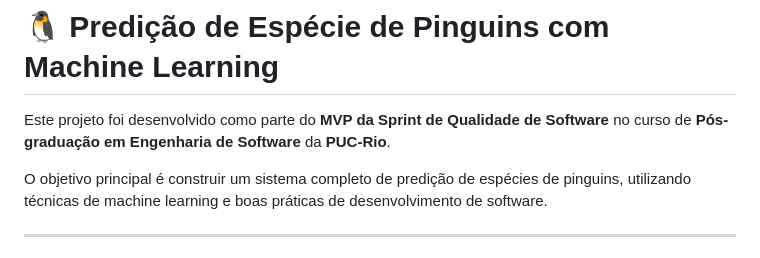
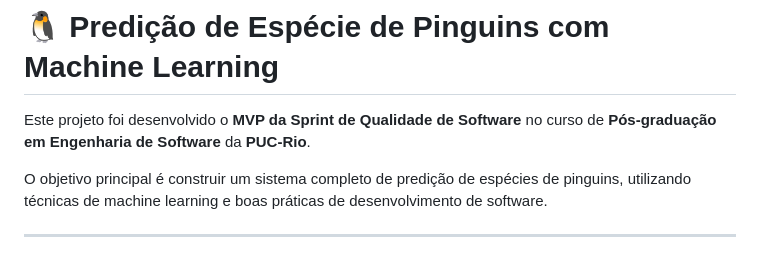
Before and after one commit to luarakerlen/penguin-classification, a Markdown page: README.md, the part around the change. Drawn GitHub-style.

```diff
--- a/README.md
+++ b/README.md
@@ -1,6 +1,6 @@
 # 🐧 Predição de Espécie de Pinguins com Machine Learning
 
-Este projeto foi desenvolvido como parte do **MVP da Sprint de Qualidade de Software** no curso de **Pós-graduação em Engenharia de Software** da **PUC-Rio**.
+Este projeto foi desenvolvido o **MVP da Sprint de Qualidade de Software** no curso de **Pós-graduação em Engenharia de Software** da **PUC-Rio**.
 
 O objetivo principal é construir um sistema completo de predição de espécies de pinguins, utilizando técnicas de machine learning e boas práticas de desenvolvimento de software.
 
```
